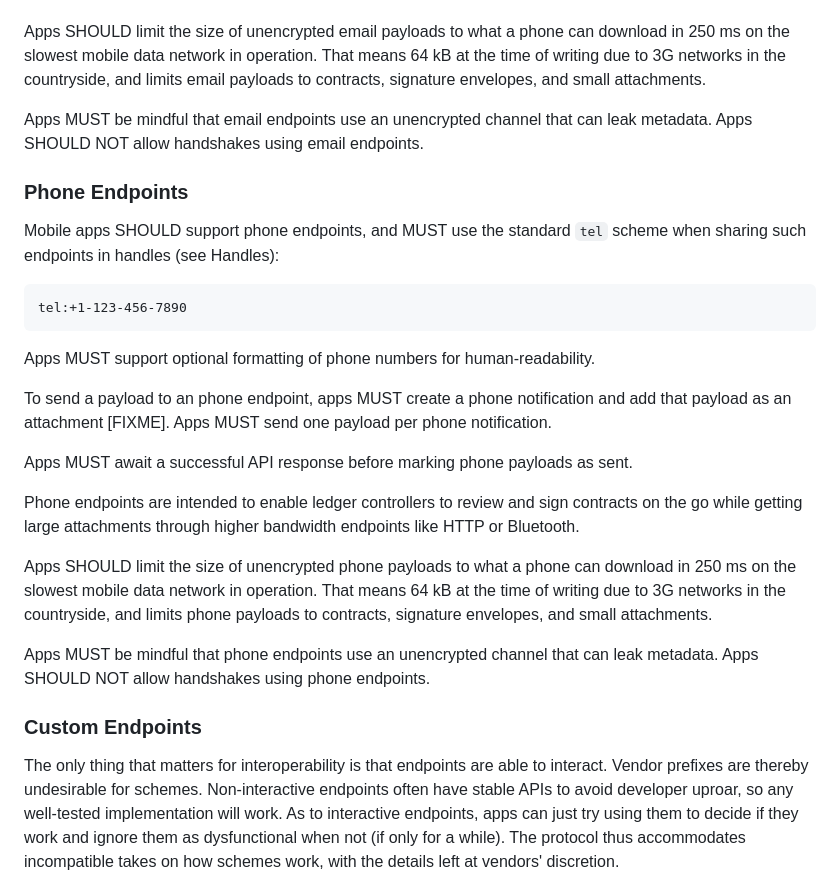
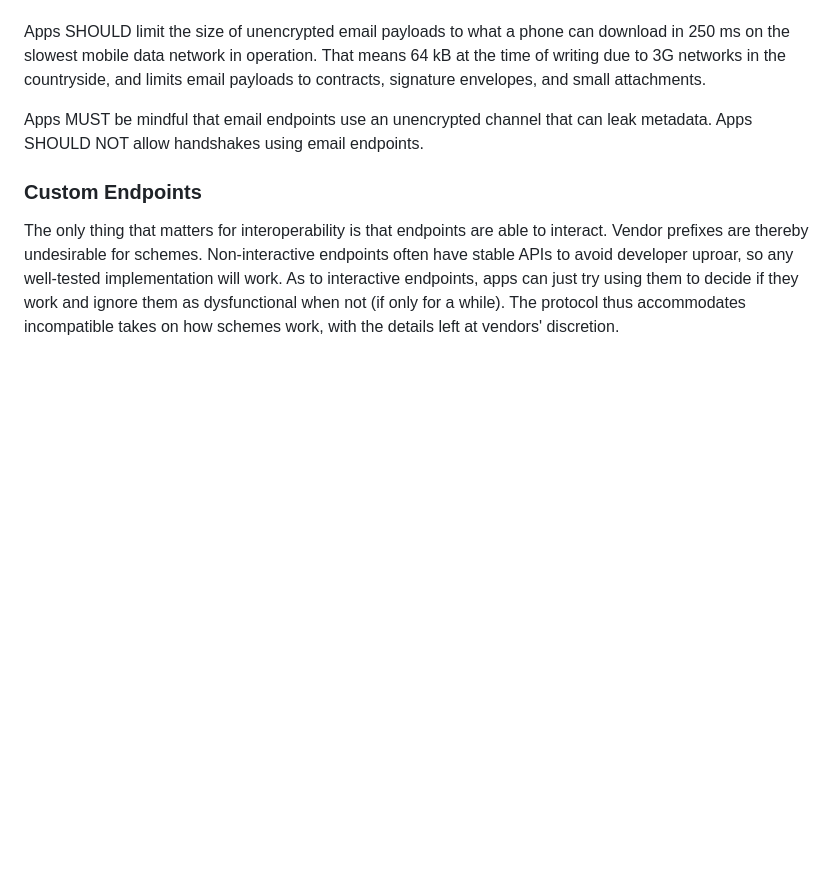
Before and after one commit to p2pledgers/p2pledgers-specs, a Markdown page: src/11-transmissions.md, the part around the change. Rendered like a GitHub page; blank space fills up the shorter version.

Commit message:
Discard phone endpoints
Impractical after digging a bit deeper.

```diff
--- a/src/11-transmissions.md
+++ b/src/11-transmissions.md
@@ -149,25 +149,6 @@ Apps SHOULD limit the size of unencrypted email payloads to what a phone can dow
 Apps MUST be mindful that email endpoints use an unencrypted channel that can leak metadata. Apps SHOULD NOT allow handshakes using email endpoints.
 
 
-### Phone Endpoints
-
-Mobile apps SHOULD support phone endpoints, and MUST use the standard `tel` scheme when sharing such endpoints in handles (see Handles):
-
-    tel:+1-123-456-7890
-
-Apps MUST support optional formatting of phone numbers for human-readability.
-
-To send a payload to an phone endpoint, apps MUST create a phone notification and add that payload as an attachment [FIXME]. Apps MUST send one payload per phone notification.
-
-Apps MUST await a successful API response before marking phone payloads as sent.
-
-Phone endpoints are intended to enable ledger controllers to review and sign contracts on the go while getting large attachments through higher bandwidth endpoints like HTTP or Bluetooth.
-
-Apps SHOULD limit the size of unencrypted phone payloads to what a phone can download in 250 ms on the slowest mobile data network in operation. That means 64 kB at the time of writing due to 3G networks in the countryside, and limits phone payloads to contracts, signature envelopes, and small attachments.
-
-Apps MUST be mindful that phone endpoints use an unencrypted channel that can leak metadata. Apps SHOULD NOT allow handshakes using phone endpoints.
-
-
 ### Custom Endpoints
 
 The only thing that matters for interoperability is that endpoints are able to interact. Vendor prefixes are thereby undesirable for schemes. Non-interactive endpoints often have stable APIs to avoid developer uproar, so any well-tested implementation will work. As to interactive endpoints, apps can just try using them to decide if they work and ignore them as dysfunctional when not (if only for a while). The protocol thus accommodates incompatible takes on how schemes work, with the details left at vendors' discretion.
```
